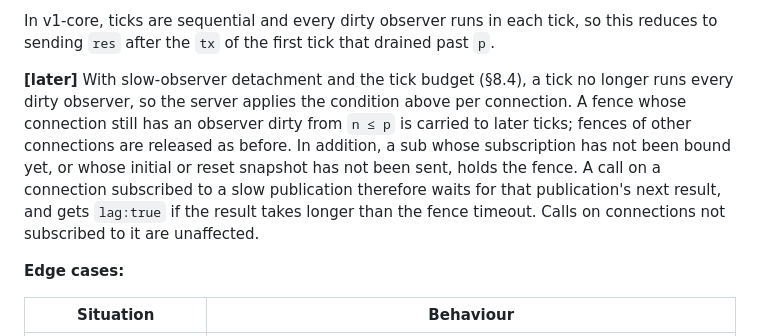
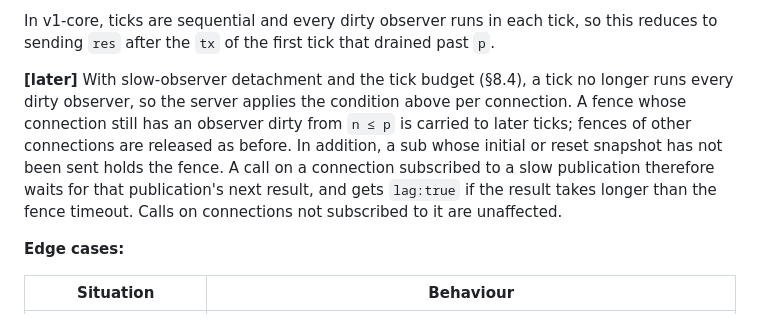
Before and after one commit to tmichov/CometGo, a Markdown page: docs/protocol.md, the part around the change. Rendered like a GitHub page.

```diff
--- a/docs/protocol.md
+++ b/docs/protocol.md
@@ -259,7 +259,7 @@ Postgres delivers a transaction's notifications together, after commit, in commi
 
 In v1-core, ticks are sequential and every dirty observer runs in each tick, so this reduces to sending `res` after the `tx` of the first tick that drained past `p`.
 
-**[later]** With slow-observer detachment and the tick budget (§8.4), a tick no longer runs every dirty observer, so the server applies the condition above per connection. A fence whose connection still has an observer dirty from `n ≤ p` is carried to later ticks; fences of other connections are released as before. In addition, a sub whose subscription has not been bound yet, or whose initial or reset snapshot has not been sent, holds the fence. A call on a connection subscribed to a slow publication therefore waits for that publication's next result, and gets `lag:true` if the result takes longer than the fence timeout. Calls on connections not subscribed to it are unaffected.
+**[later]** With slow-observer detachment and the tick budget (§8.4), a tick no longer runs every dirty observer, so the server applies the condition above per connection. A fence whose connection still has an observer dirty from `n ≤ p` is carried to later ticks; fences of other connections are released as before. In addition, a sub whose initial or reset snapshot has not been sent holds the fence. A call on a connection subscribed to a slow publication therefore waits for that publication's next result, and gets `lag:true` if the result takes longer than the fence timeout. Calls on connections not subscribed to it are unaffected.
 
 **Edge cases:**
 
```
Also changed, not shown: docs/design/m3-slow-work.md (+1 -1 lines).
